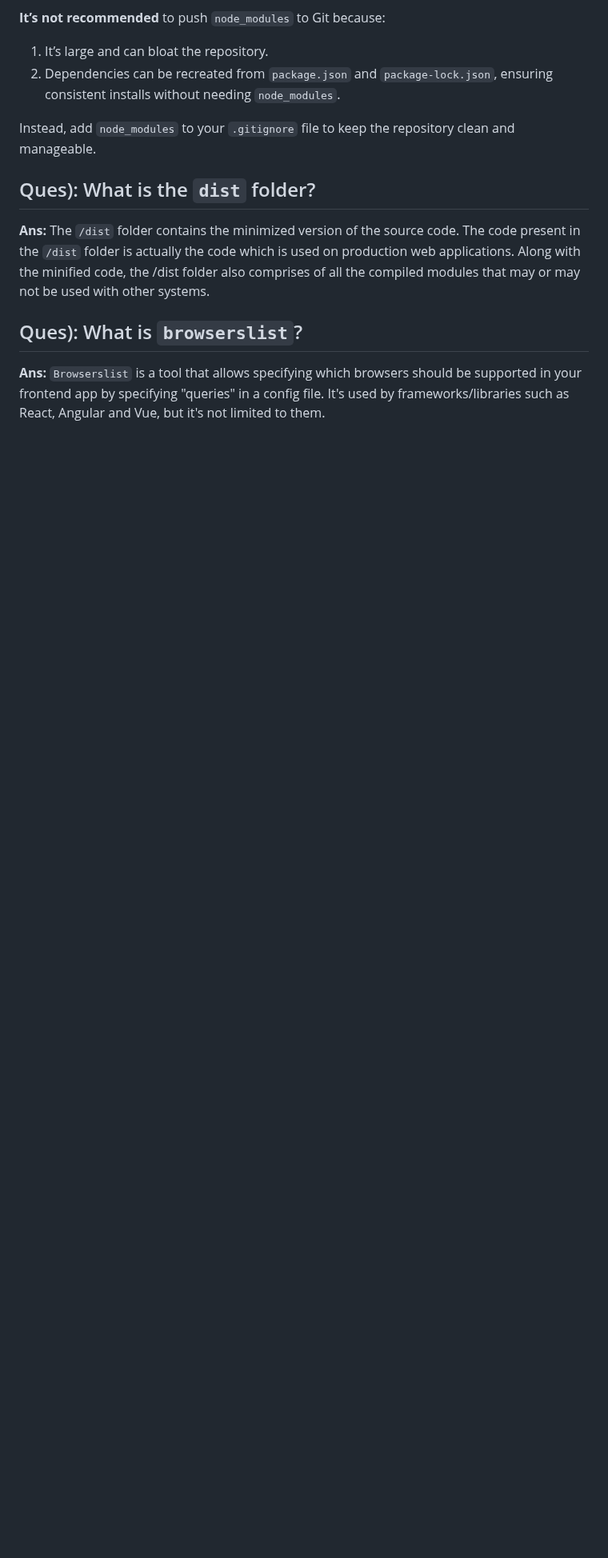
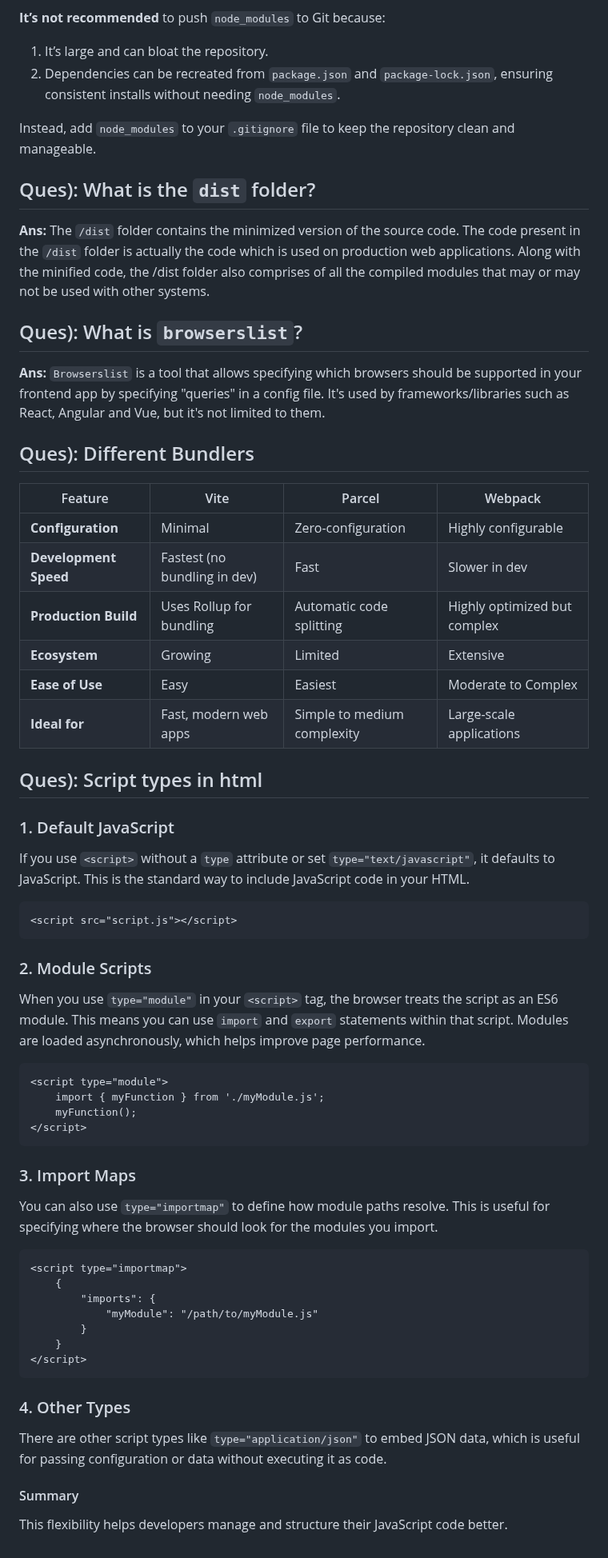
Before and after one commit to NkVarsha/Namaste-react, a Markdown page: 2.IgnitingOurApp/Code/AssignmentSolution.md, the part around the change. Shown at 80% size. GitHub-like rendering; blank space fills up the shorter version.

````diff
--- a/2.IgnitingOurApp/Code/AssignmentSolution.md
+++ b/2.IgnitingOurApp/Code/AssignmentSolution.md
@@ -182,3 +182,53 @@ Instead, add `node_modules` to your `.gitignore` file to keep the repository cle
 
 ## Ques): What is `browserslist`?
 **Ans:** `Browserslist` is a tool that allows specifying which browsers should be supported in your frontend app by specifying "queries" in a config file. It's used by frameworks/libraries such as React, Angular and Vue, but it's not limited to them.
+
+## Ques): Different Bundlers
+| Feature                   | Vite                               | Parcel                          | Webpack                    |
+|---------------------------|------------------------------------|---------------------------------|----------------------------|
+| **Configuration**         | Minimal                           | Zero-configuration              | Highly configurable        |
+| **Development Speed**     | Fastest (no bundling in dev)      | Fast                            | Slower in dev              |
+| **Production Build**      | Uses Rollup for bundling          | Automatic code splitting        | Highly optimized but complex |
+| **Ecosystem**             | Growing                           | Limited                         | Extensive                  |
+| **Ease of Use**           | Easy                              | Easiest                         | Moderate to Complex        |
+| **Ideal for**             | Fast, modern web apps             | Simple to medium complexity     | Large-scale applications   |
+
+
+
+## Ques): Script types in html
+
+### 1. Default JavaScript
+If you use `<script>` without a `type` attribute or set `type="text/javascript"`, it defaults to JavaScript. This is the standard way to include JavaScript code in your HTML.
+
+```html
+<script src="script.js"></script>
+```
+
+### 2. Module Scripts
+When you use `type="module"` in your `<script>` tag, the browser treats the script as an ES6 module. This means you can use `import` and `export` statements within that script. Modules are loaded asynchronously, which helps improve page performance.
+
+```html
+<script type="module">
+    import { myFunction } from './myModule.js';
+    myFunction();
+</script>
+```
+
+### 3. Import Maps
+You can also use `type="importmap"` to define how module paths resolve. This is useful for specifying where the browser should look for the modules you import.
+
+```html
+<script type="importmap">
+    {
+        "imports": {
+            "myModule": "/path/to/myModule.js"
+        }
+    }
+</script>
+```
+
+### 4. Other Types
+There are other script types like `type="application/json"` to embed JSON data, which is useful for passing configuration or data without executing it as code.
+
+#### Summary
+This flexibility helps developers manage and structure their JavaScript code better.
````
